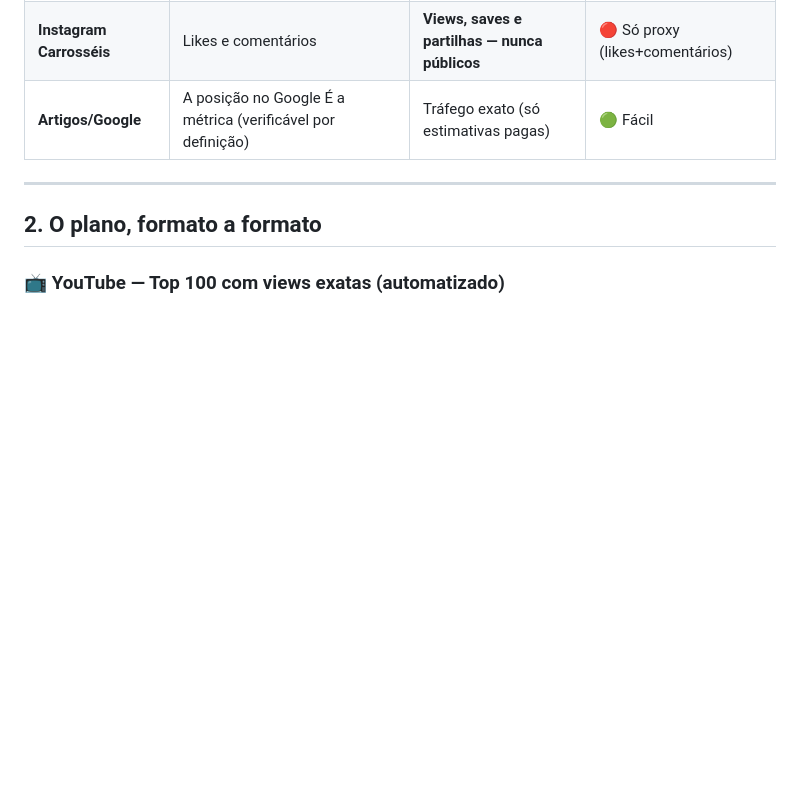
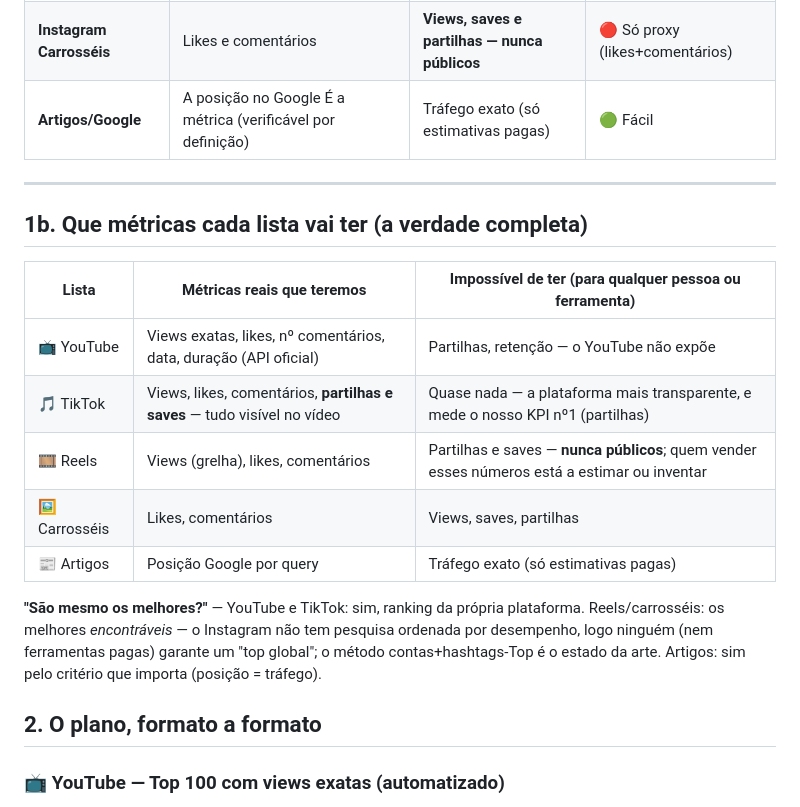
Before and after one commit to beyondmadeira/beyond-madeira-voucher-api, a Markdown page: content/madeiradaily/04c-top100.md, the part around the change. GitHub-like rendering; blank space fills up the shorter version.

Commit message:
docs(madeiradaily): matriz de métricas por plataforma na página Top 100
Co-Authored-By: Claude Fable 5 <noreply@anthropic.com>
Claude-Session: https://claude.ai/code/session_01Uoeeio99kD85Wi6UGQHeUL

```diff
--- a/content/madeiradaily/04c-top100.md
+++ b/content/madeiradaily/04c-top100.md
@@ -17,6 +17,18 @@
 | **Artigos/Google** | A posição no Google É a métrica (verificável por definição) | Tráfego exato (só estimativas pagas) | 🟢 Fácil |
 
 ---
+
+## 1b. Que métricas cada lista vai ter (a verdade completa)
+
+| Lista | Métricas reais que teremos | Impossível de ter (para qualquer pessoa ou ferramenta) |
+|---|---|---|
+| 📺 YouTube | Views exatas, likes, nº comentários, data, duração (API oficial) | Partilhas, retenção — o YouTube não expõe |
+| 🎵 TikTok | Views, likes, comentários, **partilhas e saves** — tudo visível no vídeo | Quase nada — a plataforma mais transparente, e mede o nosso KPI nº1 (partilhas) |
+| 🎞️ Reels | Views (grelha), likes, comentários | Partilhas e saves — **nunca públicos**; quem vender esses números está a estimar ou inventar |
+| 🖼️ Carrosséis | Likes, comentários | Views, saves, partilhas |
+| 📰 Artigos | Posição Google por query | Tráfego exato (só estimativas pagas) |
+
+**"São mesmo os melhores?"** — YouTube e TikTok: sim, ranking da própria plataforma. Reels/carrosséis: os melhores *encontráveis* — o Instagram não tem pesquisa ordenada por desempenho, logo ninguém (nem ferramentas pagas) garante um "top global"; o método contas+hashtags-Top é o estado da arte. Artigos: sim pelo critério que importa (posição = tráfego).
 
 ## 2. O plano, formato a formato
 
```
